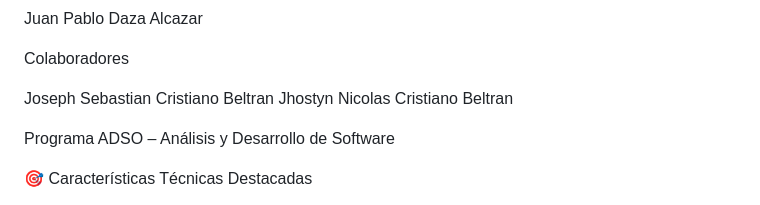
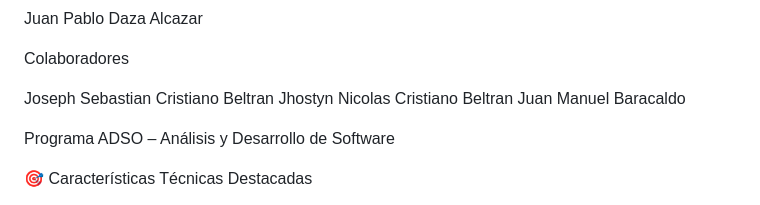
Before and after one commit to jpablodaza2007/proyectoBackend, a Markdown page: README.md, the part around the change. GitHub-like rendering.

Commit message:
Add Juan Manuel Baracaldo

```diff
--- a/README.md
+++ b/README.md
@@ -193,6 +193,7 @@ Colaboradores
 
 Joseph Sebastian Cristiano Beltran
 Jhostyn Nicolas Cristiano Beltran
+Juan Manuel Baracaldo
 
 Programa ADSO – Análisis y Desarrollo de Software
 
```
